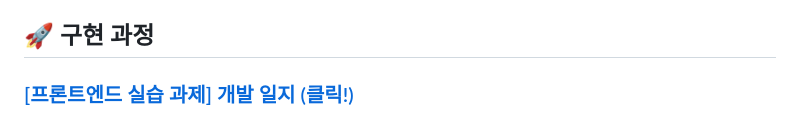
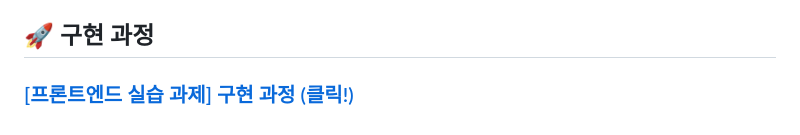
Before and after one commit to yubin-im/DigitalHanaro_assignment, a Markdown page: front_assignment/README.md, the part around the change. Rendered like a GitHub page.

```diff
--- a/front_assignment/README.md
+++ b/front_assignment/README.md
@@ -74,4 +74,4 @@
 
 ## 🚀 구현 과정
 
-### [[프론트엔드 실습 과제] 개발 일지 (클릭!)](https://unleashed-fire-109.notion.site/bd3e8ccc518947df8fd764ac8bb24f40?pvs=4)
+### [[프론트엔드 실습 과제] 구현 과정 (클릭!)](https://unleashed-fire-109.notion.site/bd3e8ccc518947df8fd764ac8bb24f40?pvs=4)
```
